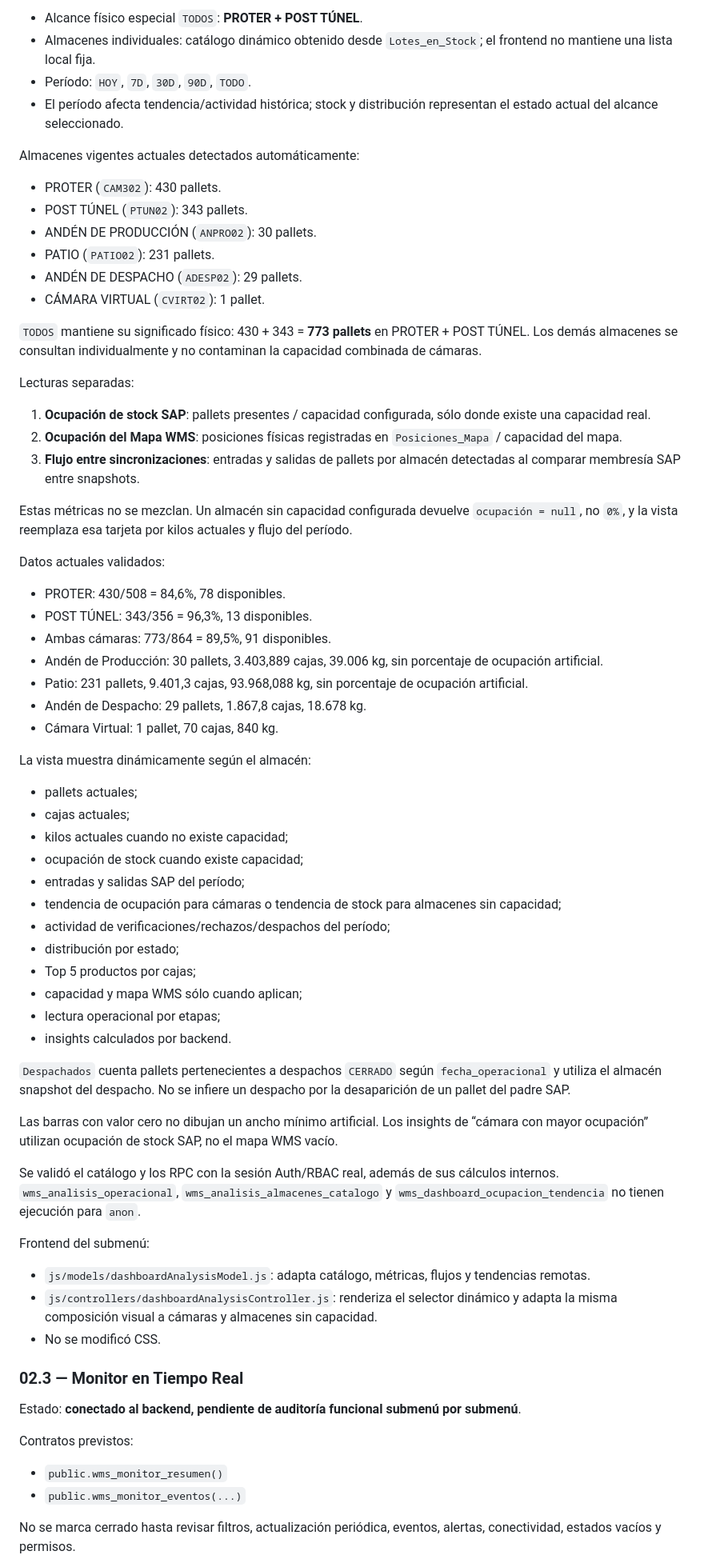
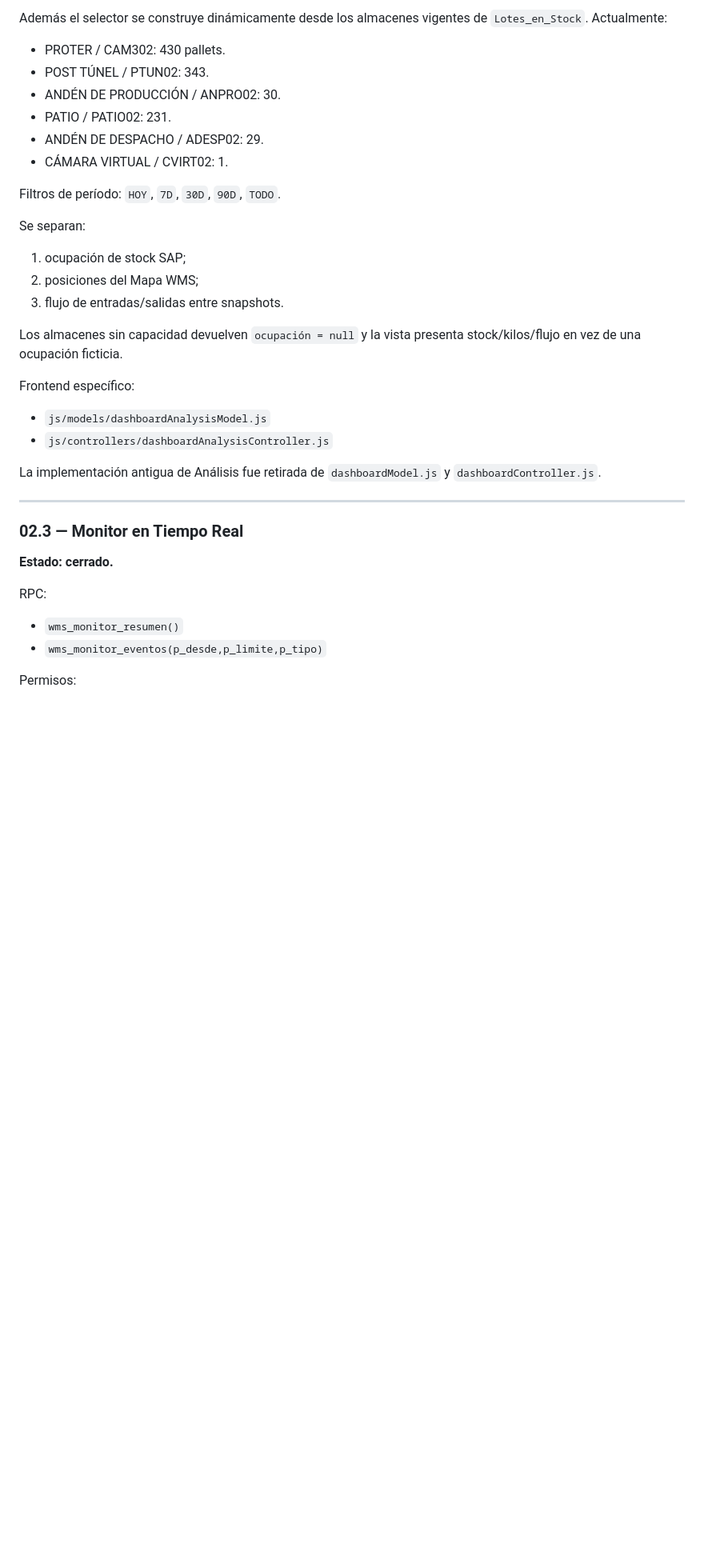
Before and after one commit to fabitoProgramador/wms_web, a Markdown page: WMS_WEB/docs/BACKEND_INTEGRATION.md, the part around one of its changes. Shown at 80% size. Drawn GitHub-style; blank space fills up the shorter version.

```diff
--- a/WMS_WEB/docs/BACKEND_INTEGRATION.md
+++ b/WMS_WEB/docs/BACKEND_INTEGRATION.md
@@ -132,73 +121,40 @@ Filtros validados:
 
-- Alcance físico especial `TODOS`: **PROTER + POST TÚNEL**.
-- Almacenes individuales: catálogo dinámico obtenido desde `Lotes_en_Stock`; el frontend no mantiene una lista local fija.
-- Período: `HOY`, `7D`, `30D`, `90D`, `TODO`.
-- El período afecta tendencia/actividad histórica; stock y distribución representan el estado actual del alcance seleccionado.
+Además el selector se construye dinámicamente desde los almacenes vigentes de `Lotes_en_Stock`. Actualmente:
 
-Almacenes vigentes actuales detectados automáticamente:
+- PROTER / CAM302: 430 pallets.
+- POST TÚNEL / PTUN02: 343.
+- ANDÉN DE PRODUCCIÓN / ANPRO02: 30.
+- PATIO / PATIO02: 231.
+- ANDÉN DE DESPACHO / ADESP02: 29.
+- CÁMARA VIRTUAL / CVIRT02: 1.
 
-- PROTER (`CAM302`): 430 pallets.
-- POST TÚNEL (`PTUN02`): 343 pallets.
-- ANDÉN DE PRODUCCIÓN (`ANPRO02`): 30 pallets.
-- PATIO (`PATIO02`): 231 pallets.
-- ANDÉN DE DESPACHO (`ADESP02`): 29 pallets.
-- CÁMARA VIRTUAL (`CVIRT02`): 1 pallet.
+Filtros de período: `HOY`, `7D`, `30D`, `90D`, `TODO`.
 
-`TODOS` mantiene su significado físico: 430 + 343 = **773 pallets** en PROTER + POST TÚNEL. Los demás almacenes se consultan individualmente y no contaminan la capacidad combinada de cámaras.
+Se separan:
 
-Lecturas separadas:
+1. ocupación de stock SAP;
+2. posiciones del Mapa WMS;
+3. flujo de entradas/salidas entre snapshots.
 
-1. **Ocupación de stock SAP**: pallets presentes / capacidad configurada, sólo donde existe una capacidad real.
-2. **Ocupación del Mapa WMS**: posiciones físicas registradas en `Posiciones_Mapa` / capacidad del mapa.
-3. **Flujo entre sincronizaciones**: entradas y salidas de pallets por almacén detectadas al comparar membresía SAP entre snapshots.
+Los almacenes sin capacidad devuelven `ocupación = null` y la vista presenta stock/kilos/flujo en vez de una ocupación ficticia.
 
-Estas métricas no se mezclan. Un almacén sin capacidad configurada devuelve `ocupación = null`, no `0%`, y la vista reemplaza esa tarjeta por kilos actuales y flujo del período.
+Frontend específico:
 
-Datos actuales validados:
+- `js/models/dashboardAnalysisModel.js`
+- `js/controllers/dashboardAnalysisController.js`
 
-- PROTER: 430/508 = 84,6%, 78 disponibles.
-- POST TÚNEL: 343/356 = 96,3%, 13 disponibles.
-- Ambas cámaras: 773/864 = 89,5%, 91 disponibles.
-- Andén de Producción: 30 pallets, 3.403,889 cajas, 39.006 kg, sin porcentaje de ocupación artificial.
-- Patio: 231 pallets, 9.401,3 cajas, 93.968,088 kg, sin porcentaje de ocupación artificial.
-- Andén de Despacho: 29 pallets, 1.867,8 cajas, 18.678 kg.
-- Cámara Virtual: 1 pallet, 70 cajas, 840 kg.
+La implementación antigua de Análisis fue retirada de `dashboardModel.js` y `dashboardController.js`.
 
-La vista muestra dinámicamente según el almacén:
-
-- pallets actuales;
-- cajas actuales;
-- kilos actuales cuando no existe capacidad;
-- ocupación de stock cuando existe capacidad;
-- entradas y salidas SAP del período;
-- tendencia de ocupación para cámaras o tendencia de stock para almacenes sin capacidad;
-- actividad de verificaciones/rechazos/despachos del período;
-- distribución por estado;
-- Top 5 productos por cajas;
-- capacidad y mapa WMS sólo cuando aplican;
-- lectura operacional por etapas;
-- insights calculados por backend.
-
-`Despachados` cuenta pallets pertenecientes a despachos `CERRADO` según `fecha_operacional` y utiliza el almacén snapshot del despacho. No se infiere un despacho por la desaparición de un pallet del padre SAP.
-
-Las barras con valor cero no dibujan un ancho mínimo artificial. Los insights de “cámara con mayor ocupación” utilizan ocupación de stock SAP, no el mapa WMS vacío.
-
-Se validó el catálogo y los RPC con la sesión Auth/RBAC real, además de sus cálculos internos. `wms_analisis_operacional`, `wms_analisis_almacenes_catalogo` y `wms_dashboard_ocupacion_tendencia` no tienen ejecución para `anon`.
-
-Frontend del submenú:
-
-- `js/models/dashboardAnalysisModel.js`: adapta catálogo, métricas, flujos y tendencias remotas.
-- `js/controllers/dashboardAnalysisController.js`: renderiza el selector dinámico y adapta la misma composición visual a cámaras y almacenes sin capacidad.
-- No se modificó CSS.
+---
 
 ### 02.3 — Monitor en Tiempo Real
 
-Estado: **conectado al backend, pendiente de auditoría funcional submenú por submenú**.
+**Estado: cerrado.**
 
-Contratos previstos:
+RPC:
 
-- `public.wms_monitor_resumen()`
-- `public.wms_monitor_eventos(...)`
+- `wms_monitor_resumen()`
+- `wms_monitor_eventos(p_desde,p_limite,p_tipo)`
 
-No se marca cerrado hasta revisar filtros, actualización periódica, eventos, alertas, conectividad, estados vacíos y permisos.
+Permisos:
 
```
Also changed, not shown: other parts of WMS_WEB/docs/BACKEND_INTEGRATION.md (+193 -105 lines).
